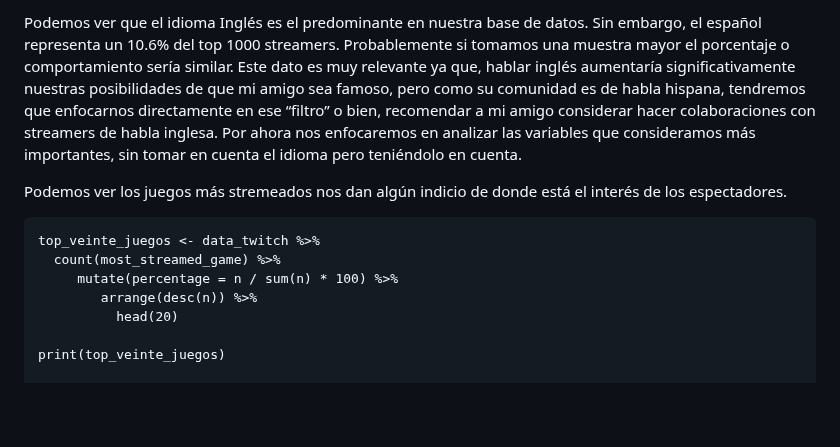
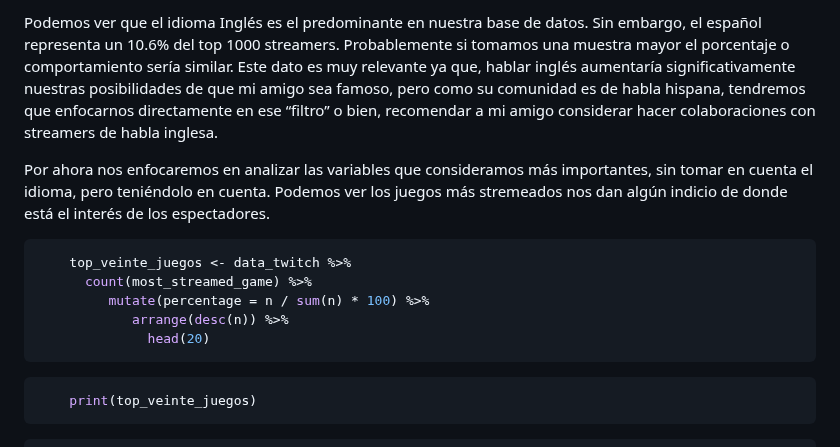
Before and after one commit to rolivaresIA/EDA_Twitch, a Markdown page: analisis_exploratorio_univariado.md, the part around one of its changes. Rendered like a GitHub page; blank space fills up the shorter version.

````diff
--- a/analisis_exploratorio_univariado.md
+++ b/analisis_exploratorio_univariado.md
@@ -42,26 +42,18 @@ A continuación haremos un análisis en las siguientes variables categóricas:
 
-Podemos ver que el idioma Inglés es el predominante en nuestra base de
-datos. Sin embargo, el español representa un 10.6% del top 1000
-streamers. Probablemente si tomamos una muestra mayor el porcentaje o
-comportamiento sería similar. Este dato es muy relevante ya que, hablar
-inglés aumentaría significativamente nuestras posibilidades de que mi
-amigo sea famoso, pero como su comunidad es de habla hispana, tendremos
-que enfocarnos directamente en ese “filtro” o bien, recomendar a mi
-amigo considerar hacer colaboraciones con streamers de habla inglesa.
-Por ahora nos enfocaremos en analizar las variables que consideramos más
-importantes, sin tomar en cuenta el idioma pero teniéndolo en cuenta.
+Podemos ver que el idioma Inglés es el predominante en nuestra base de datos. Sin embargo, el español representa un 10.6% del top 1000 streamers. Probablemente si tomamos una muestra mayor el porcentaje o
+comportamiento sería similar. Este dato es muy relevante ya que, hablar inglés aumentaría significativamente nuestras posibilidades de que mi amigo sea famoso, pero como su comunidad es de habla hispana, tendremos que enfocarnos directamente en ese “filtro” o bien, recomendar a mi amigo considerar hacer colaboraciones con streamers de habla inglesa.
 
-Podemos ver los juegos más stremeados nos dan algún indicio de donde
-está el interés de los espectadores.
-
+Por ahora nos enfocaremos en analizar las variables que consideramos más importantes, sin tomar en cuenta el idioma, pero teniéndolo en cuenta. Podemos ver los juegos más stremeados nos dan algún indicio de donde está el interés de los espectadores.
+```r
     top_veinte_juegos <- data_twitch %>%
       count(most_streamed_game) %>%
          mutate(percentage = n / sum(n) * 100) %>%
             arrange(desc(n)) %>%
               head(20)
-
+```
+```r
     print(top_veinte_juegos)
-
+```
     ## # A tibble: 20 × 3
     ##    most_streamed_game        n percentage
     ##    <chr>                 <int>      <dbl>
````
Also changed, not shown: other parts of analisis_exploratorio_univariado.md (+31 -50 lines).
